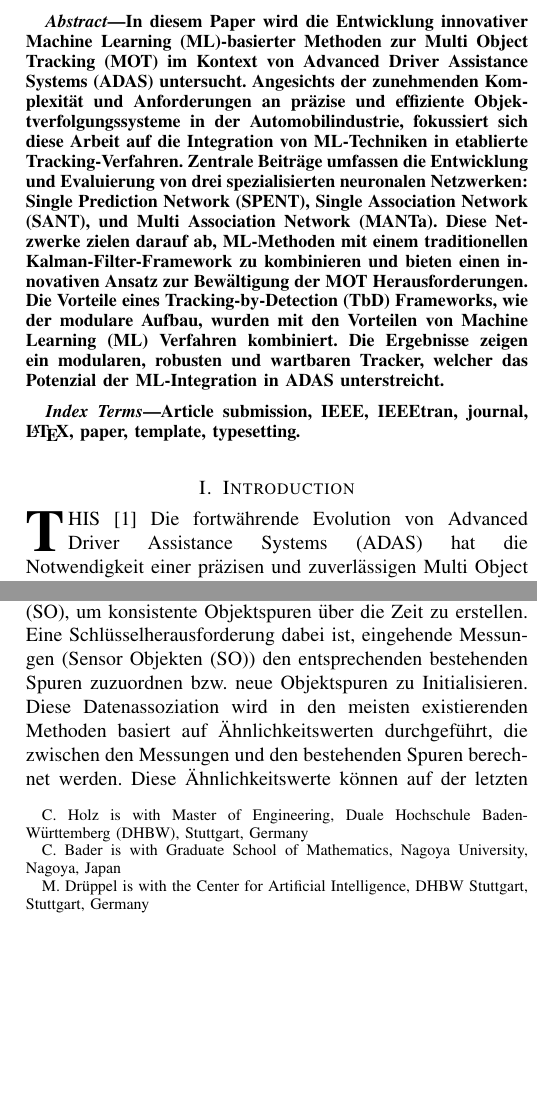
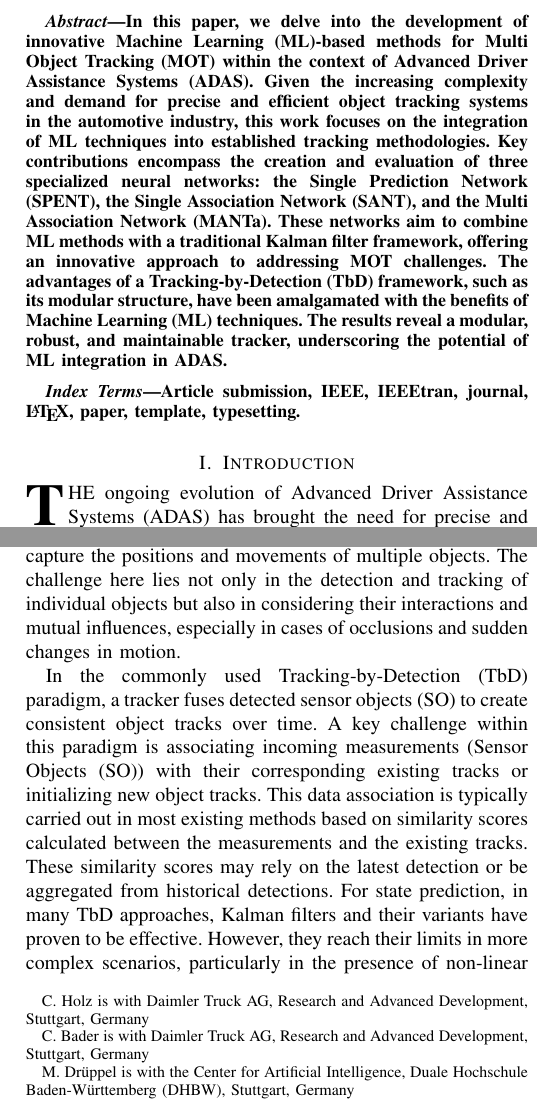
Before and after one commit to PandaLehre/publication_MOT, a LaTeX paper (MOT_ML.tex): two parts of the columns of page 1 of 3 before the commit and two parts of the columns of page 1 of 2 after it, joined at a grey line, cut at the place of the change, the shorter picture padded with empty space. Compiled offline with pdfLaTeX; a missing font is replaced by an installed copy or a similar font; a LaTeX package or settings file that is missing is left out.

Commit message:
Abstract and Chapter I - Text, Bib is not working

```diff
--- a/MOT_ML.tex
+++ b/MOT_ML.tex
@@ -18,15 +18,12 @@
 \title{Multi-Object Tracking without dynamic models and hard association metrics}
 
 \author{Christian Alexander Holz, Christian Bader, Matthias Drüppel
-\thanks{C. Holz is with Master of Engineering, Duale Hochschule Baden-Württemberg (DHBW), Stuttgart, Germany}
-% \IEEEmembership{Fellow, IEEE}, Masaki Owari
-\thanks{C. Bader is with Graduate School
-of Mathematics, Nagoya University, Nagoya,
-Japan}
-\thanks{M. Drüppel is with the Center for Artificial Intelligence, DHBW Stuttgart,
-Stuttgart,
-Germany}
+	\thanks{C. Holz is with Daimler Truck AG, Research and Advanced Development, Stuttgart, Germany}
+	\thanks{C. Bader is with Daimler Truck AG, Research and Advanced Development, Stuttgart, Germany}
+	\thanks{M. Drüppel is with the Center for Artificial Intelligence,
+		Duale Hochschule Baden-Württemberg (DHBW), Stuttgart, Germany}
 }
+
 
 % The paper headers
 \markboth{Journal of \LaTeX\ Class Files,~Vol.~tbd, No.~tbd, tbd~2024}%
@@ -39,23 +36,42 @@ Germany}
 \maketitle
 
 \begin{abstract}
-In diesem Paper wird die Entwicklung innovativer Machine Learning (ML)-basierter Methoden zur Multi Object Tracking (MOT) im Kontext von Advanced Driver Assistance Systems (ADAS) untersucht.
-Angesichts der zunehmenden Komplexität und Anforderungen an präzise und effiziente Objektverfolgungssysteme in der Automobilindustrie, fokussiert sich diese Arbeit auf die Integration von ML-Techniken in etablierte Tracking-Verfahren.
-Zentrale Beiträge umfassen die Entwicklung und Evaluierung von drei spezialisierten neuronalen Netzwerken: Single Prediction Network (SPENT), Single Association Network (SANT), und Multi Association Network (MANTa).
-Diese Netzwerke zielen darauf ab, ML-Methoden mit einem traditionellen Kalman-Filter-Framework zu kombinieren und bieten einen innovativen Ansatz zur Bewältigung der MOT Herausforderungen.
-Die Vorteile eines Tracking-by-Detection (TbD) Frameworks, wie der modulare Aufbau, wurden mit den Vorteilen von Machine Learning (ML) Verfahren kombiniert.
-Die Ergebnisse zeigen ein modularen, robusten und wartbaren Tracker, welcher das Potenzial der ML-Integration in ADAS unterstreicht.
+	%In diesem Paper wird die Entwicklung innovativer Machine Learning (ML)-basierter Methoden zur Multi Object Tracking (MOT) im Kontext von Advanced Driver Assistance Systems (ADAS) untersucht.
+	%Angesichts der zunehmenden Komplexität und Anforderungen an präzise und effiziente Objektverfolgungssysteme in der Automobilindustrie, fokussiert sich diese Arbeit auf die Integration von ML-Techniken in etablierte Tracking-Verfahren.
+	%Zentrale Beiträge umfassen die Entwicklung und Evaluierung von drei spezialisierten neuronalen Netzwerken: Single Prediction Network (SPENT), Single Association Network (SANT), und Multi Association Network (MANTa).
+	%Diese Netzwerke zielen darauf ab, ML-Methoden mit einem traditionellen Kalman-Filter-Framework zu kombinieren und bieten einen innovativen Ansatz zur Bewältigung der MOT Herausforderungen.
+	%Die Vorteile eines Tracking-by-Detection (TbD) Frameworks, wie der modulare Aufbau, wurden mit den Vorteilen von Machine Learning (ML) Verfahren kombiniert.
+	%Die Ergebnisse zeigen ein modularen, robusten und wartbaren Tracker, welcher das Potenzial der ML-Integration in ADAS unterstreicht.
+	In this paper, we delve into the development of innovative Machine Learning (ML)-based methods
+	for Multi Object Tracking (MOT) within the context of Advanced Driver Assistance Systems (ADAS).
+	Given the increasing complexity and demand for precise and efficient object tracking systems
+	in the automotive industry, this work focuses on the integration of ML techniques into
+	established tracking methodologies.
+	Key contributions encompass the creation and evaluation of three specialized neural networks:
+	the Single Prediction Network (SPENT), the Single Association Network (SANT),
+	and the Multi Association Network (MANTa).
+	These networks aim to combine ML methods with a traditional Kalman filter framework,
+	offering an innovative approach to addressing MOT challenges.
+	The advantages of a Tracking-by-Detection (TbD) framework, such as its modular structure,
+	have been amalgamated with the benefits of Machine Learning (ML) techniques.
+	The results reveal a modular, robust, and maintainable tracker,
+	underscoring the potential of ML integration in ADAS.
 \end{abstract}
 
 \begin{IEEEkeywords}
-Article submission, IEEE, IEEEtran, journal, \LaTeX, paper, template, typesetting.
+	Article submission, IEEE, IEEEtran, journal, \LaTeX, paper, template, typesetting.
 \end{IEEEkeywords}
 
 \section{Introduction}
-\IEEEPARstart{T}{his} \cite{Moore1965} Die fortwährende Evolution von Advanced Driver Assistance Systems (ADAS) hat die Notwendigkeit einer präzisen und zuverlässigen Multi Object Tracking (MOT) ins Rampenlicht gerückt. In komplexen und dynamischen Umgebungen, wie sie im städtischen Verkehr vorkommen, ist es entscheidend, die Positionen und Bewegungen mehrerer Objekte gleichzeitig und genau zu erfassen.
-Die Herausforderung hierbei liegt nicht nur in der Erfassung und Verfolgung einzelner Objekte, sondern auch in der Berücksichtigung ihrer Interaktionen und gegenseitigen Beeinflussungen, insbesondere bei Verdeckungen und plötzlichen Bewegungsänderungen.
+\IEEEPARstart{T}{he}
+%Die fortwährende Evolution von Advanced Driver Assistance Systems (ADAS) hat die Notwendigkeit einer präzisen und zuverlässigen Multi Object Tracking (MOT) ins Rampenlicht gerückt. In komplexen und dynamischen Umgebungen, wie sie im städtischen Verkehr vorkommen, ist es entscheidend, die Positionen und Bewegungen mehrerer Objekte gleichzeitig und genau zu erfassen.
+%Die Herausforderung hierbei liegt nicht nur in der Erfassung und Verfolgung einzelner Objekte, sondern auch in der Berücksichtigung ihrer Interaktionen und gegenseitigen Beeinflussungen, insbesondere bei Verdeckungen und plötzlichen Bewegungsänderungen.
+ongoing evolution of Advanced Driver Assistance Systems (ADAS) has brought the need for
+precise and reliable Multi Object Tracking (MOT) into the spotlight \cite{Bewley.2016} \cite{Milan.13.04.2016} \cite{Chu.09.08.2017} \cite{Seidenschwarz.09.06.2022}.
+In complex and dynamic environments, as encountered in urban traffic,
+it is crucial to simultaneously and accurately capture
+the positions and movements of multiple objects.
+The challenge here lies not only in the detection and tracking of individual objects
+but also in considering their interactions and mutual influences,
+especially in cases of occlusions and sudden changes in motion.
 
-In dem häufig verwendeten Paradigma des Tracking-by-Detection (TbD) fusioniert ein Tracker erkannte Sensorobjekte (SO), um konsistente Objektspuren über die Zeit zu erstellen.
-Eine Schlüsselherausforderung dabei ist, eingehende Messungen (Sensor Objekten (SO)) den entsprechenden bestehenden Spuren zuzuordnen bzw. neue Objektspuren zu Initialisieren.
-Diese Datenassoziation wird in den meisten existierenden Methoden basiert auf Ähnlichkeitswerten durchgeführt, die zwischen den Messungen und den bestehenden Spuren berechnet werden.
-Diese Ähnlichkeitswerte können auf der letzten Erkennung beruhen oder aus historischen Erkennungen aggregiert werden.
@@ -65,0 +86,6 @@ Wir konzentrieren uns insbesondere auf die Entwicklung und Implementierung von N
+In the commonly used Tracking-by-Detection (TbD) paradigm, a tracker fuses detected sensor objects (SO) to create consistent object tracks over time.
+A key challenge within this paradigm is associating incoming measurements (Sensor Objects (SO)) with their corresponding existing tracks or initializing new object tracks.
+This data association is typically carried out in most existing methods based on similarity scores calculated between the measurements and the existing tracks.
+These similarity scores may rely on the latest detection or be aggregated from historical detections.
+For state prediction, in many TbD approaches, Kalman filters and their variants have proven to be effective.
+However, they reach their limits in more complex scenarios, particularly in the presence of non-linear motion patterns and interactions among multiple objects.
@@ -66,3 +94,5 @@ Wir konzentrieren uns insbesondere auf die Entwicklung und Implementierung von N
 
 \begin{figure}[htbp]
 	\centerline{\includegraphics[width=1.0\linewidth]{MOT_Framework_Integration_SPENT_SANT.png}}
+	\caption{Schematic representation of the two integrated networks SPENT and SANT in a tracking-by-detection (TbD) framework.}
+	\label{fig1}
@@ -71,13 +99,18 @@ Wir konzentrieren uns insbesondere auf die Entwicklung und Implementierung von N
 \end{figure}
 
-Unser Hauptbeitrag liegt in der Entwicklung und Evaluierung des Single Prediction Network (SPENT), des Single Association Network (SANT) und des Multi Association Network (MANTa).
-Im Vergleich zum Kalman-Filter, ist SPENT in der Lage, Systemzustände einzelner Objekte vorherzusagen ohne den Bedarf eines vor der Laufzeit definierten Zustands- bzw. Beobachtungsmodells.
-SPENT bietet das Potenzial, insbesondere in Bezug auf die Anpassungsfähigkeit an verschiedene Szenarien und die Fähigkeit, Nichtlinearitäten effektiv zu handhaben.
+%Unser Hauptbeitrag liegt in der Entwicklung und Evaluierung des Single Prediction Network (SPENT), des Single Association Network (SANT) und des Multi Association Network (MANTa).
+%Im Vergleich zum Kalman-Filter, ist SPENT in der Lage, Systemzustände einzelner Objekte vorherzusagen ohne den Bedarf eines vor der Laufzeit definierten Zustands- bzw. Beobachtungsmodells.
+%SPENT bietet das Potenzial, insbesondere in Bezug auf die Anpassungsfähigkeit an verschiedene Szenarien und die Fähigkeit, Nichtlinearitäten effektiv zu handhaben.
+Our primary contribution lies in the development and evaluation of the Single Prediction Network (SPENT),
+the Single Association Network (SANT), and the Multi Association Network (MANTa). In comparison to the Kalman filter, SPENT is capable of predicting the state of individual objects without the need for a predefined state or observation model at runtime.
+SPENT holds the potential, particularly in terms of adaptability to various scenarios and the ability to effectively handle nonlinearities.
 
-Viele herkömmliche Tracking-Systeme nutzen statische Methoden zur Datenassoziation, die oft auf einfachen Heuristiken oder festen Schwellenwerten basieren. SANT hingegen nutzt maschinelles Lernen, um diese Prozesse zu automatisieren und sich besser an unterschiedliche Szenarien anzupassen. Somit ersetzt SANT innerhalb des TbD MOT Verfahrens die Berechnung einer Abstandsmetrik sowie den Hungarian-Algorithm zur entsprechenden Zuordnung.
+%Viele herkömmliche Tracking-Systeme nutzen statische Methoden zur Datenassoziation, die oft auf einfachen Heuristiken oder festen Schwellenwerten basieren. SANT hingegen nutzt maschinelles Lernen, um diese Prozesse zu automatisieren und sich besser an unterschiedliche Szenarien anzupassen. Somit ersetzt SANT innerhalb des TbD MOT Verfahrens die Berechnung einer Abstandsmetrik sowie den Hungarian-Algorithm zur entsprechenden Zuordnung.
+Many conventional tracking systems rely on static methods for data association, often based on simple heuristics or fixed thresholds. In contrast, SANT employs machine learning to automate these processes and adapt more effectively to different scenarios. As a result, within the TbD MOT framework, SANT replaces the calculation of a distance metric and the Hungarian algorithm for the corresponding assignment.
 
-Darüber hinaus diskutieren wir die Integration von SPENT und SANT in ein bestehendes Tracking-System und demonstrieren die Performance auf Basis mehrere Tests und Vergleiche mit etablierten Methoden.
-Diese Arbeit bietet somit wertvolle Einblicke und einen bedeutenden Fortschritt für die Entwicklung von Advanced Driver Assistance Systems (ADAS) und trägt zur Weiterentwicklung der Technologien für autonomes Fahren bei.
+%Darüber hinaus diskutieren wir die Integration von SPENT und SANT in ein bestehendes Tracking-System und demonstrieren die Performance auf Basis mehrere Tests und Vergleiche mit etablierten Methoden.
+%Diese Arbeit bietet somit wertvolle Einblicke und einen bedeutenden Fortschritt für die Entwicklung von Advanced Driver Assistance Systems (ADAS) und trägt zur Weiterentwicklung der Technologien für autonomes Fahren bei.
+Furthermore, we integrate SPENT and SANT into an existing tracking system and demonstrate their performance through multiple tests and comparisons with established methods. This work provides valuable insights and a significant advancement in the development of Advanced Driver Assistance Systems (ADAS), contributing to the further evolution of technologies for autonomous driving.
 
 \section{Related work}
 \paragraph{Multi-Object Tracking}
```
Also changed, not shown: lit.bib (+37 -0 lines), MOT_ML.bbl, MOT_ML.pdf, MOT_ML.tex (16 more changed lines), 4 other files.
